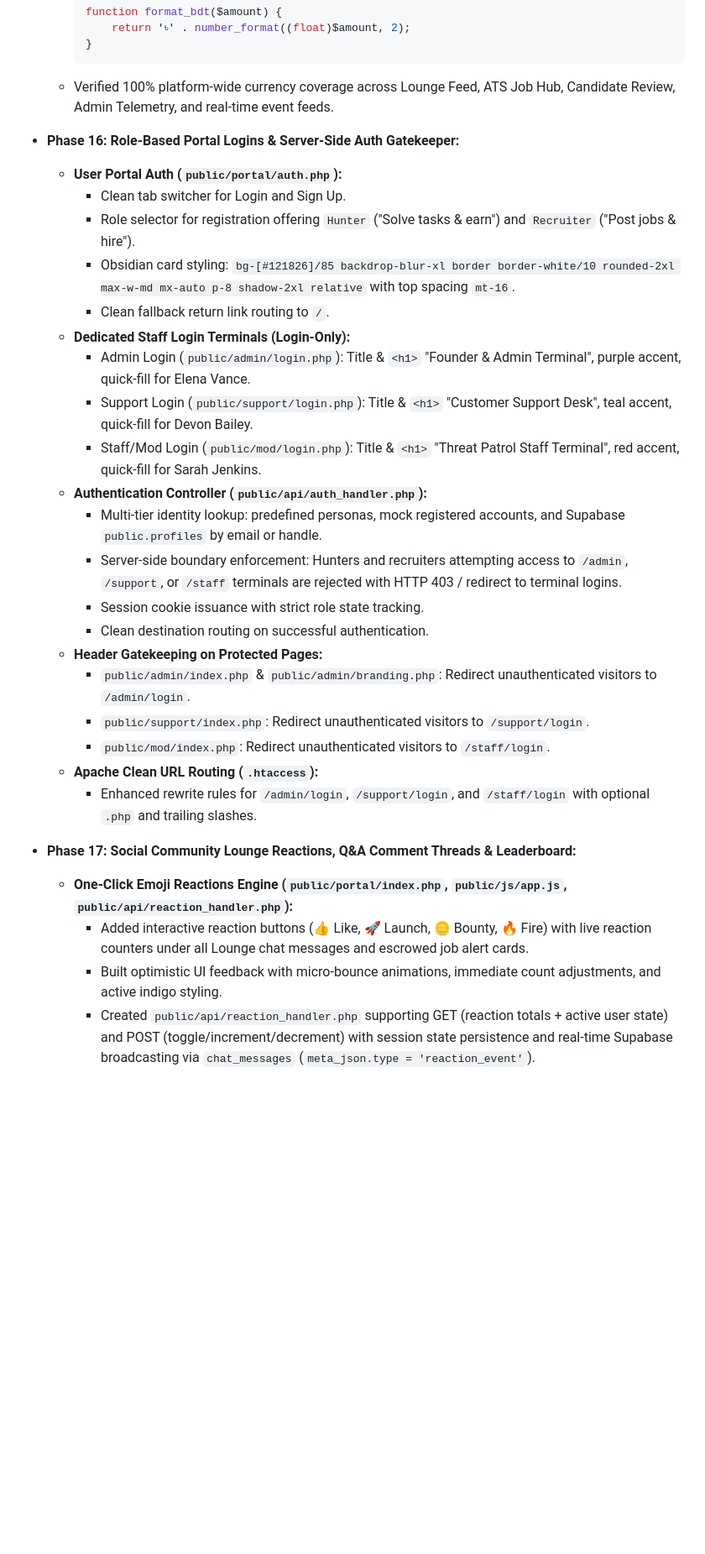
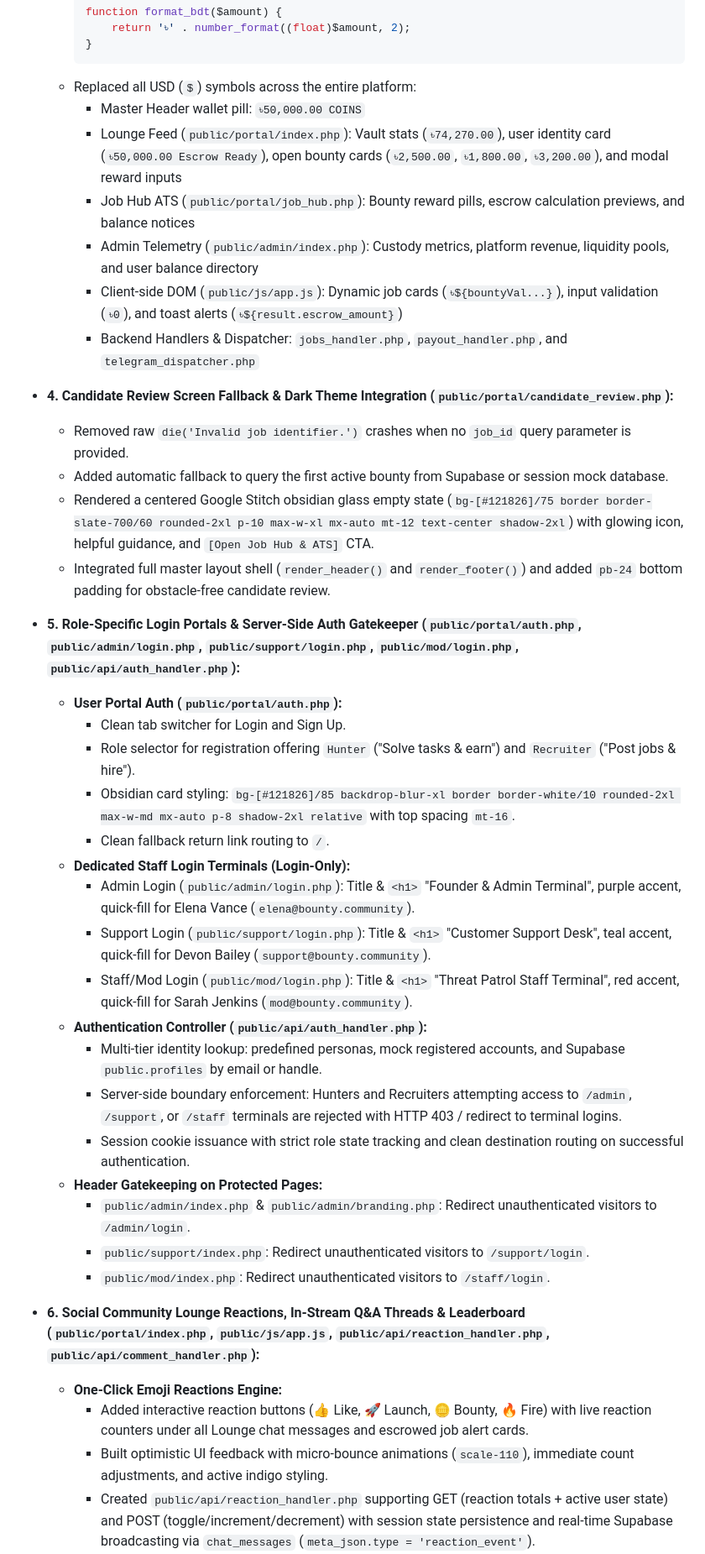
Before and after one commit to gixsam/BOUNTY-COMMUNITY, a Markdown page: NOTE.md, the part around one of its changes. Shown at 84% size. Drawn GitHub-style; blank space fills up the shorter version.

````diff
--- a/NOTE.md
+++ b/NOTE.md
@@ -270,31 +202,41 @@ bounty community/
         return '৳' . number_format((float)$amount, 2);
     }
     ```
-  - Verified 100% platform-wide currency coverage across Lounge Feed, ATS Job Hub, Candidate Review, Admin Telemetry, and real-time event feeds.
-- **Phase 16: Role-Based Portal Logins & Server-Side Auth Gatekeeper:**
+  - Replaced all USD (`$`) symbols across the entire platform:
+    * Master Header wallet pill: `৳50,000.00 COINS`
+    * Lounge Feed (`public/portal/index.php`): Vault stats (`৳74,270.00`), user identity card (`৳50,000.00 Escrow Ready`), open bounty cards (`৳2,500.00`, `৳1,800.00`, `৳3,200.00`), and modal reward inputs
+    * Job Hub ATS (`public/portal/job_hub.php`): Bounty reward pills, escrow calculation previews, and balance notices
+    * Admin Telemetry (`public/admin/index.php`): Custody metrics, platform revenue, liquidity pools, and user balance directory
+    * Client-side DOM (`public/js/app.js`): Dynamic job cards (`৳${bountyVal...}`), input validation (`৳0`), and toast alerts (`৳${result.escrow_amount}`)
+    * Backend Handlers & Dispatcher: `jobs_handler.php`, `payout_handler.php`, and `telegram_dispatcher.php`
+
+- **4. Candidate Review Screen Fallback & Dark Theme Integration (`public/portal/candidate_review.php`):**
+  - Removed raw `die('Invalid job identifier.')` crashes when no `job_id` query parameter is provided.
+  - Added automatic fallback to query the first active bounty from Supabase or session mock database.
+  - Rendered a centered Google Stitch obsidian glass empty state (`bg-[#121826]/75 border border-slate-700/60 rounded-2xl p-10 max-w-xl mx-auto mt-12 text-center shadow-2xl`) with glowing icon, helpful guidance, and `[Open Job Hub & ATS]` CTA.
+  - Integrated full master layout shell (`render_header()` and `render_footer()`) and added `pb-24` bottom padding for obstacle-free candidate review.
+
+- **5. Role-Specific Login Portals & Server-Side Auth Gatekeeper (`public/portal/auth.php`, `public/admin/login.php`, `public/support/login.php`, `public/mod/login.php`, `public/api/auth_handler.php`):**
   - **User Portal Auth (`public/portal/auth.php`):**
     - Clean tab switcher for Login and Sign Up.
     - Role selector for registration offering `Hunter` ("Solve tasks & earn") and `Recruiter` ("Post jobs & hire").
     - Obsidian card styling: `bg-[#121826]/85 backdrop-blur-xl border border-white/10 rounded-2xl max-w-md mx-auto p-8 shadow-2xl relative` with top spacing `mt-16`.
     - Clean fallback return link routing to `/`.
   - **Dedicated Staff Login Terminals (Login-Only):**
-    - Admin Login (`public/admin/login.php`): Title & `<h1>` "Founder & Admin Terminal", purple accent, quick-fill for Elena Vance.
-    - Support Login (`public/support/login.php`): Title & `<h1>` "Customer Support Desk", teal accent, quick-fill for Devon Bailey.
-    - Staff/Mod Login (`public/mod/login.php`): Title & `<h1>` "Threat Patrol Staff Terminal", red accent, quick-fill for Sarah Jenkins.
+    - Admin Login (`public/admin/login.php`): Title & `<h1>` "Founder & Admin Terminal", purple accent, quick-fill for Elena Vance (`elena@bounty.community`).
+    - Support Login (`public/support/login.php`): Title & `<h1>` "Customer Support Desk", teal accent, quick-fill for Devon Bailey (`support@bounty.community`).
+    - Staff/Mod Login (`public/mod/login.php`): Title & `<h1>` "Threat Patrol Staff Terminal", red accent, quick-fill for Sarah Jenkins (`mod@bounty.community`).
   - **Authentication Controller (`public/api/auth_handler.php`):**
     - Multi-tier identity lookup: predefined personas, mock registered accounts, and Supabase `public.profiles` by email or handle.
-    - Server-side boundary enforcement: Hunters and recruiters attempting access to `/admin`, `/support`, or `/staff` terminals are rejected with HTTP 403 / redirect to terminal logins.
-    - Session cookie issuance with strict role state tracking.
-    - Clean destination routing on successful authentication.
+    - Server-side boundary enforcement: Hunters and Recruiters attempting access to `/admin`, `/support`, or `/staff` terminals are rejected with HTTP 403 / redirect to terminal logins.
+    - Session cookie issuance with strict role state tracking and clean destination routing on successful authentication.
   - **Header Gatekeeping on Protected Pages:**
     - `public/admin/index.php` & `public/admin/branding.php`: Redirect unauthenticated visitors to `/admin/login`.
     - `public/support/index.php`: Redirect unauthenticated visitors to `/support/login`.
     - `public/mod/index.php`: Redirect unauthenticated visitors to `/staff/login`.
-  - **Apache Clean URL Routing (`.htaccess`):**
-    - Enhanced rewrite rules for `/admin/login`, `/support/login`, and `/staff/login` with optional `.php` and trailing slashes.
 
-- **Phase 17: Social Community Lounge Reactions, Q&A Comment Threads & Leaderboard:**
-  - **One-Click Emoji Reactions Engine (`public/portal/index.php`, `public/js/app.js`, `public/api/reaction_handler.php`):**
+- **6. Social Community Lounge Reactions, In-Stream Q&A Threads & Leaderboard (`public/portal/index.php`, `public/js/app.js`, `public/api/reaction_handler.php`, `public/api/comment_handler.php`):**
+  - **One-Click Emoji Reactions Engine:**
     - Added interactive reaction buttons (👍 Like, 🚀 Launch, 🪙 Bounty, 🔥 Fire) with live reaction counters under all Lounge chat messages and escrowed job alert cards.
-    - Built optimistic UI feedback with micro-bounce animations, immediate count adjustments, and active indigo styling.
+    - Built optimistic UI feedback with micro-bounce animations (`scale-110`), immediate count adjustments, and active indigo styling.
     - Created `public/api/reaction_handler.php` supporting GET (reaction totals + active user state) and POST (toggle/increment/decrement) with session state persistence and real-time Supabase broadcasting via `chat_messages` (`meta_json.type = 'reaction_event'`).
````
Also changed, not shown: other parts of NOTE.md (+49 -117 lines).
